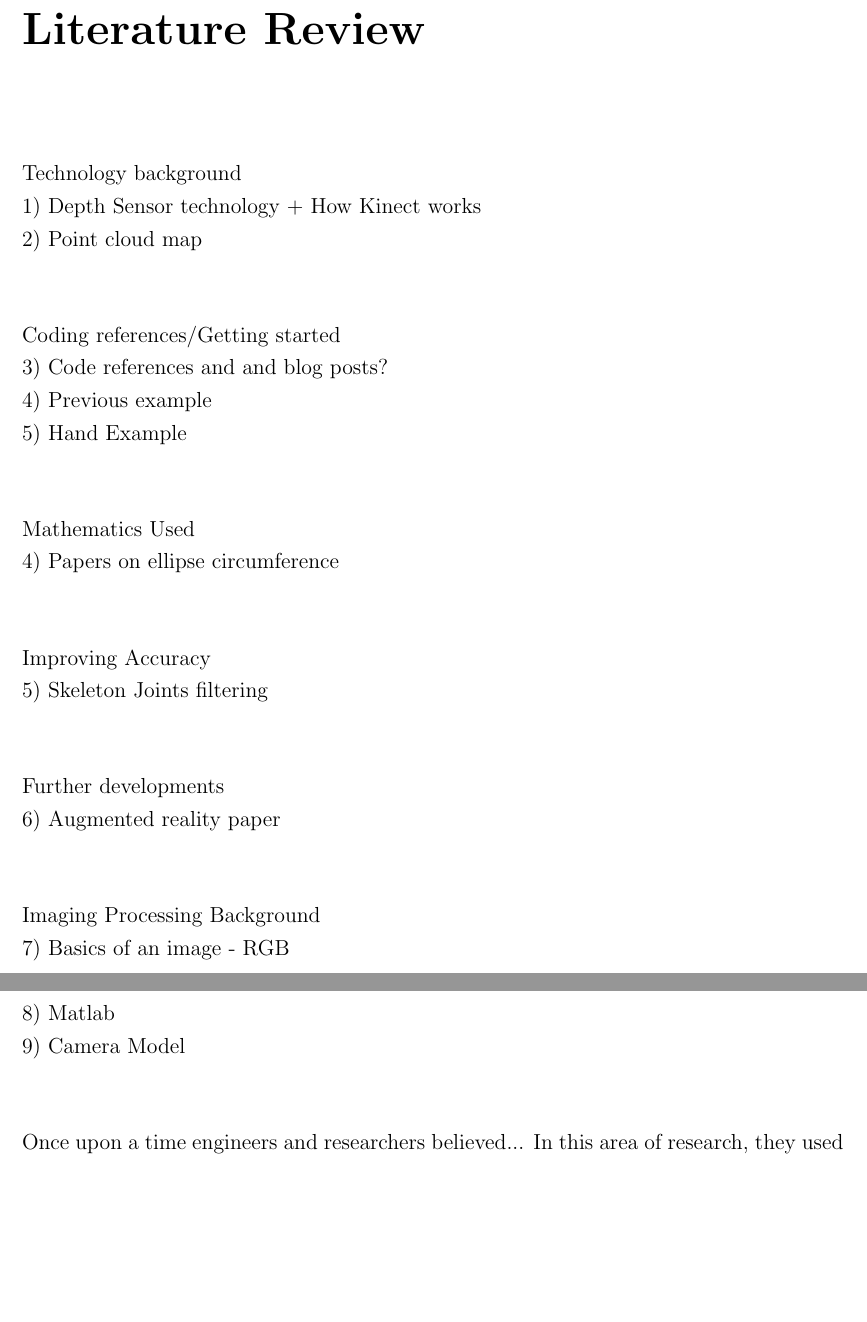
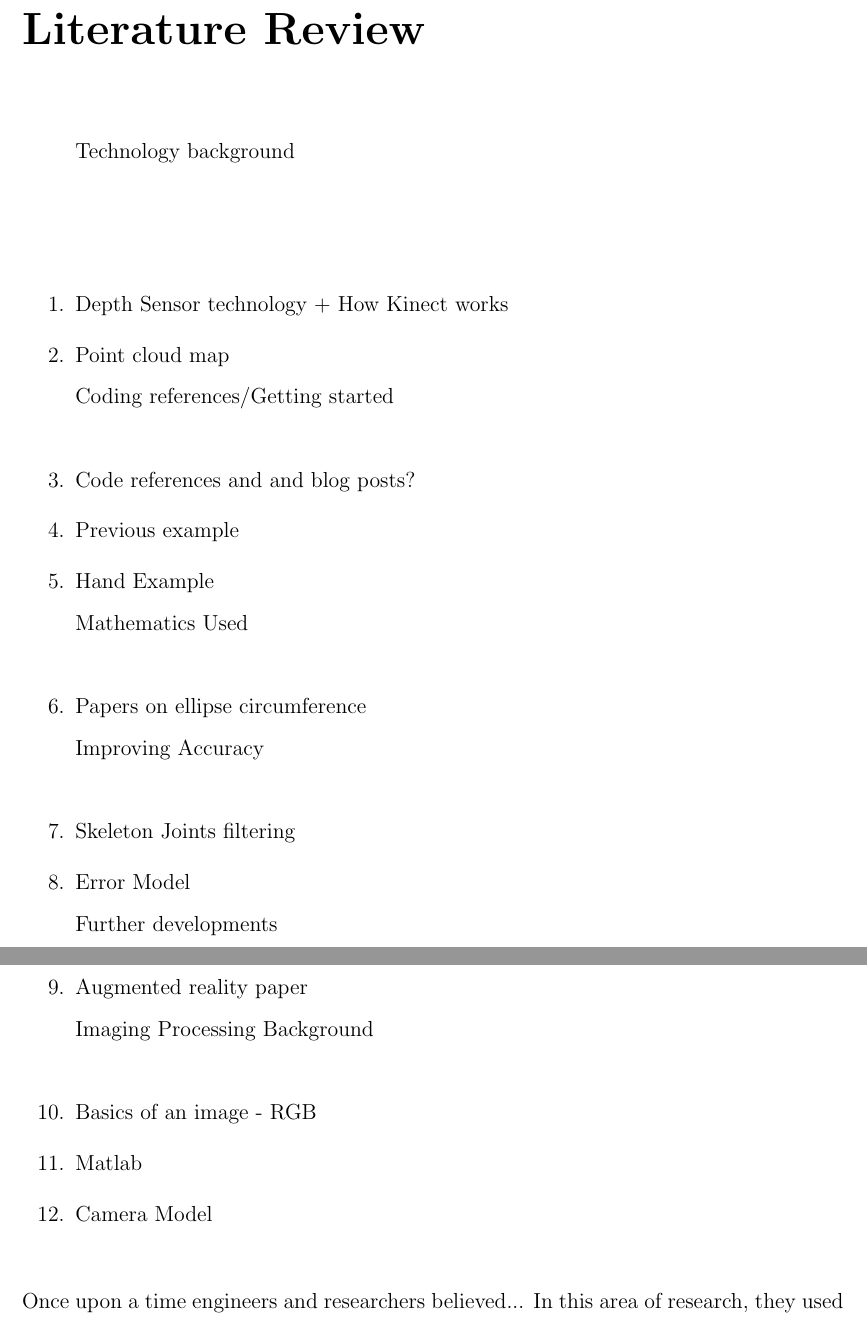
Before and after one commit to Rraven636/VirtualTailor-Final-Report, a LaTeX thesis (Final Report/Final Report.tex, which reads Final Report/Literature.tex): two parts of pages 10 and 11 of 23, joined at a grey line, cut so that both start at the same text, the shorter picture padded with empty space. Compiled offline with pdfLaTeX.

Commit message:
txs auto checkin

```diff
--- a/Final Report/Literature.tex
+++ b/Final Report/Literature.tex
@@ -1,28 +1,30 @@
 \chapter{Literature Review}
 
+\begin{enumerate}
 	Technology background\\
-1) Depth Sensor technology + How Kinect works\\
-2) Point cloud map\\
+	\item Depth Sensor technology + How Kinect works
+	\item Point cloud map
 
 	Coding references/Getting started\\
-3) Code references and and blog posts?\\
-4) Previous example\\
-5) Hand Example\\
+	\item Code references and and blog posts?
+	\item Previous example
+	\item Hand Example
 
 	Mathematics Used\\
-4) Papers on ellipse circumference\\
+	\item Papers on ellipse circumference
 
 	Improving Accuracy\\
-5) Skeleton Joints filtering\\
+	\item Skeleton Joints filtering
+	\item Error Model
 
 	Further developments\\
-6) Augmented reality paper\\
+	\item Augmented reality paper
 
 	Imaging Processing Background\\
-7) Basics of an image - RGB\\
-8) Matlab\\
-9) Camera Model\\
-
+	\item Basics of an image - RGB
+	\item Matlab
+	\item Camera Model
+\end{enumerate}
 
 Once upon a time engineers and researchers believed... In this area of research, they used the following methods... \cite{jct2010}
 
```
Lines whose indentation alone changed are shown as unchanged.
